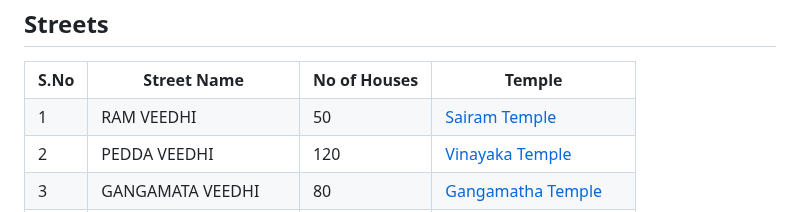
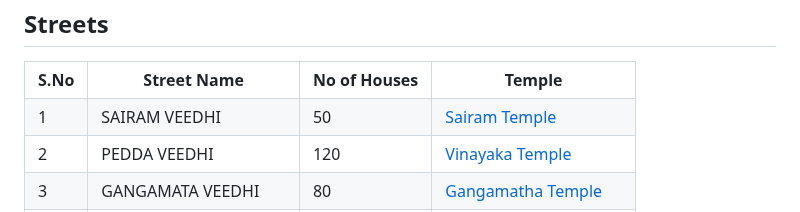
Before and after one commit to BHASKAR2258/kapasukuddi, a Markdown page: README.md, the part around the change. GitHub-like rendering.

```diff
--- a/README.md
+++ b/README.md
@@ -62,7 +62,7 @@
             </tr>
             <tr>
                 <td>1</td>
-                <td>RAM VEEDHI</td>
+                <td>SAIRAM VEEDHI</td>
                 <td>50</td>
                 <td><a href="sairam.jpg">Sairam Temple</a></td>
             </tr>
```
